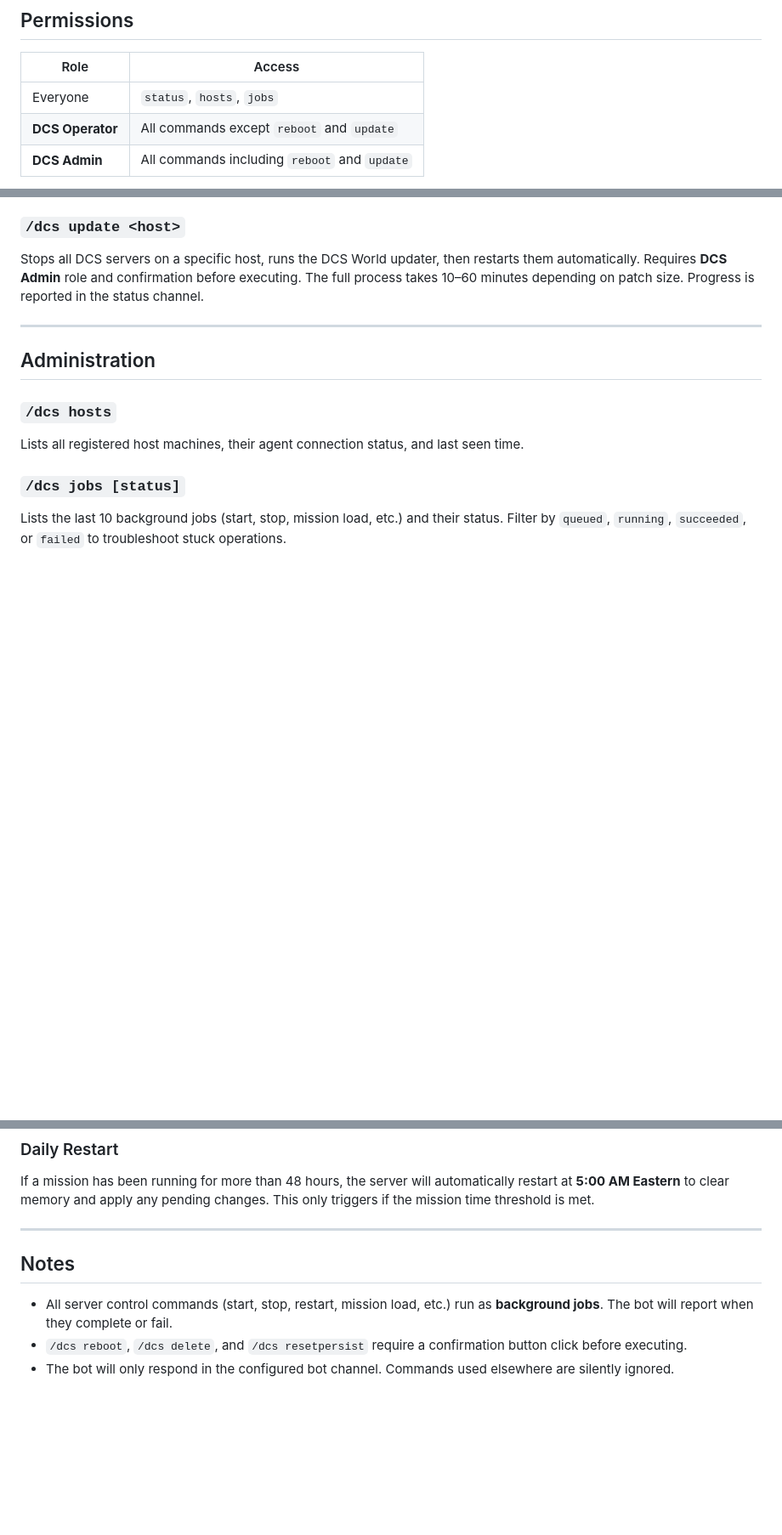
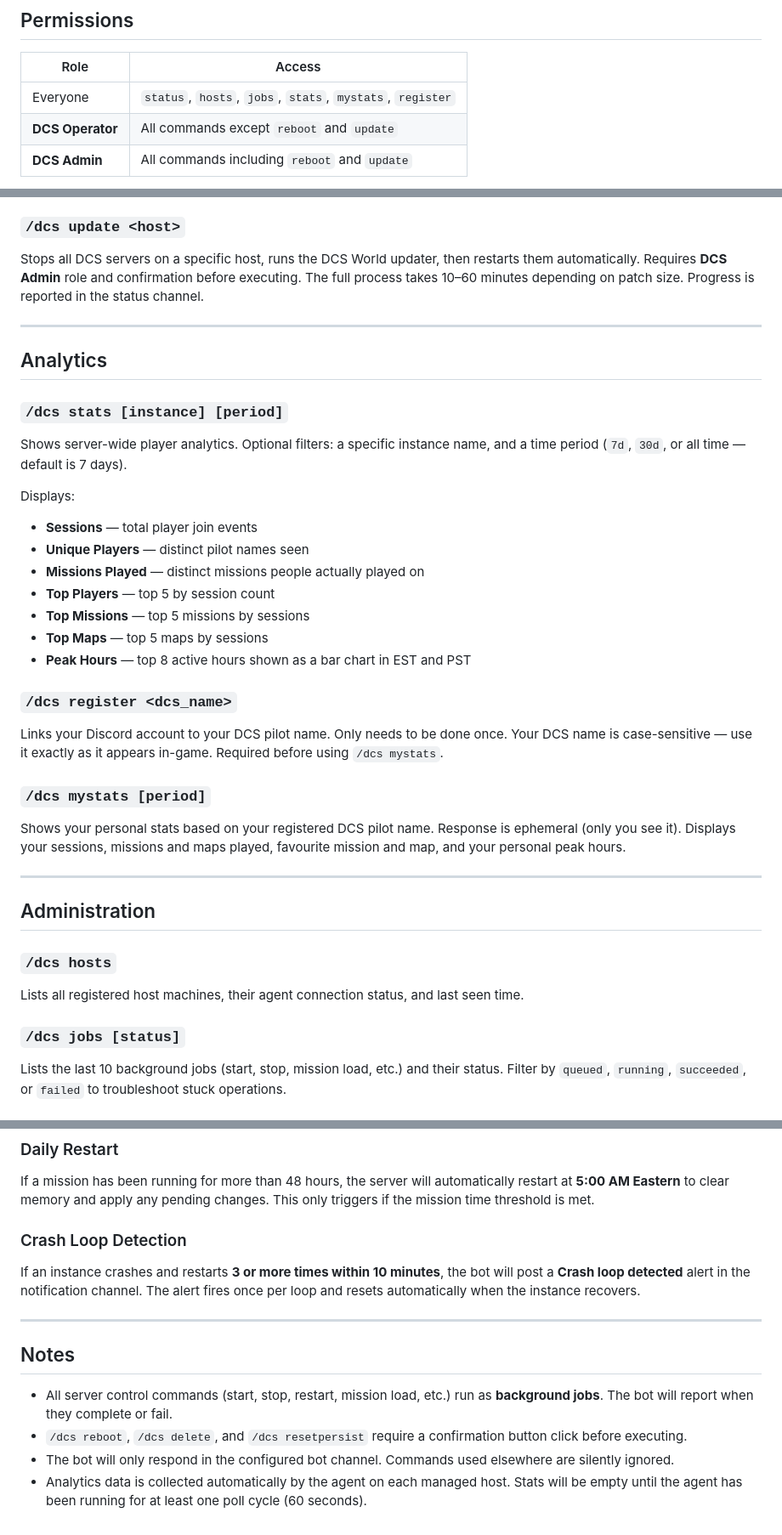
Before and after one commit to TylerDOC1776/dcs-bullseye, a Markdown page: docs/bot-guide.md, 3 parts joined by grey strips. Shown at 85% size. Drawn GitHub-style; blank space fills up the shorter version.

Commit message:
docs: update bot-guide with stats, register, mystats, crash loop detection

```diff
--- a/docs/bot-guide.md
+++ b/docs/bot-guide.md
@@ -8,7 +8,7 @@ All commands are under `/dcs` and must be used in the designated bot channel.
 
 | Role | Access |
 |------|--------|
-| Everyone | `status`, `hosts`, `jobs` |
+| Everyone | `status`, `hosts`, `jobs`, `stats`, `mystats`, `register` |
 | **DCS Operator** | All commands except `reboot` and `update` |
 | **DCS Admin** | All commands including `reboot` and `update` |
 
@@ -73,6 +73,28 @@ Stops all DCS servers on a specific host, runs the DCS World updater, then resta
 
 ---
 
+## Analytics
+
+### `/dcs stats [instance] [period]`
+Shows server-wide player analytics. Optional filters: a specific instance name, and a time period (`7d`, `30d`, or all time — default is 7 days).
+
+Displays:
+- **Sessions** — total player join events
+- **Unique Players** — distinct pilot names seen
+- **Missions Played** — distinct missions people actually played on
+- **Top Players** — top 5 by session count
+- **Top Missions** — top 5 missions by sessions
+- **Top Maps** — top 5 maps by sessions
+- **Peak Hours** — top 8 active hours shown as a bar chart in EST and PST
+
+### `/dcs register <dcs_name>`
+Links your Discord account to your DCS pilot name. Only needs to be done once. Your DCS name is case-sensitive — use it exactly as it appears in-game. Required before using `/dcs mystats`.
+
+### `/dcs mystats [period]`
+Shows your personal stats based on your registered DCS pilot name. Response is ephemeral (only you see it). Displays your sessions, missions and maps played, favourite mission and map, and your personal peak hours.
+
+---
+
 ## Administration
 
 ### `/dcs hosts`
@@ -97,6 +119,9 @@ A status embed is pinned in the designated status channel and refreshes automati
 ### Daily Restart
 If a mission has been running for more than 48 hours, the server will automatically restart at **5:00 AM Eastern** to clear memory and apply any pending changes. This only triggers if the mission time threshold is met.
 
+### Crash Loop Detection
+If an instance crashes and restarts **3 or more times within 10 minutes**, the bot will post a **Crash loop detected** alert in the notification channel. The alert fires once per loop and resets automatically when the instance recovers.
+
 ---
 
 ## Notes
@@ -104,3 +129,4 @@ If a mission has been running for more than 48 hours, the server will automatica
 - All server control commands (start, stop, restart, mission load, etc.) run as **background jobs**. The bot will report when they complete or fail.
 - `/dcs reboot`, `/dcs delete`, and `/dcs resetpersist` require a confirmation button click before executing.
 - The bot will only respond in the configured bot channel. Commands used elsewhere are silently ignored.
+- Analytics data is collected automatically by the agent on each managed host. Stats will be empty until the agent has been running for at least one poll cycle (60 seconds).
```
